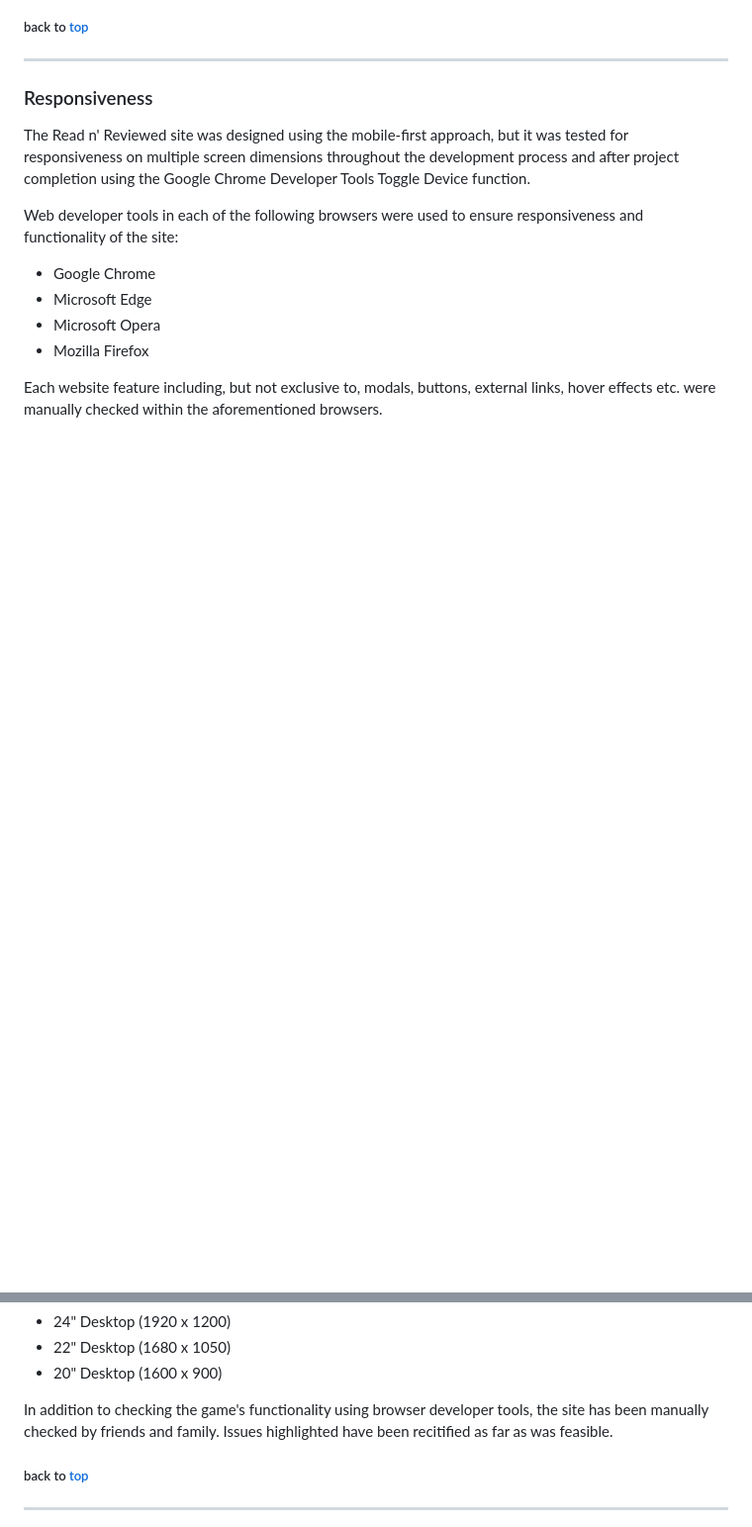
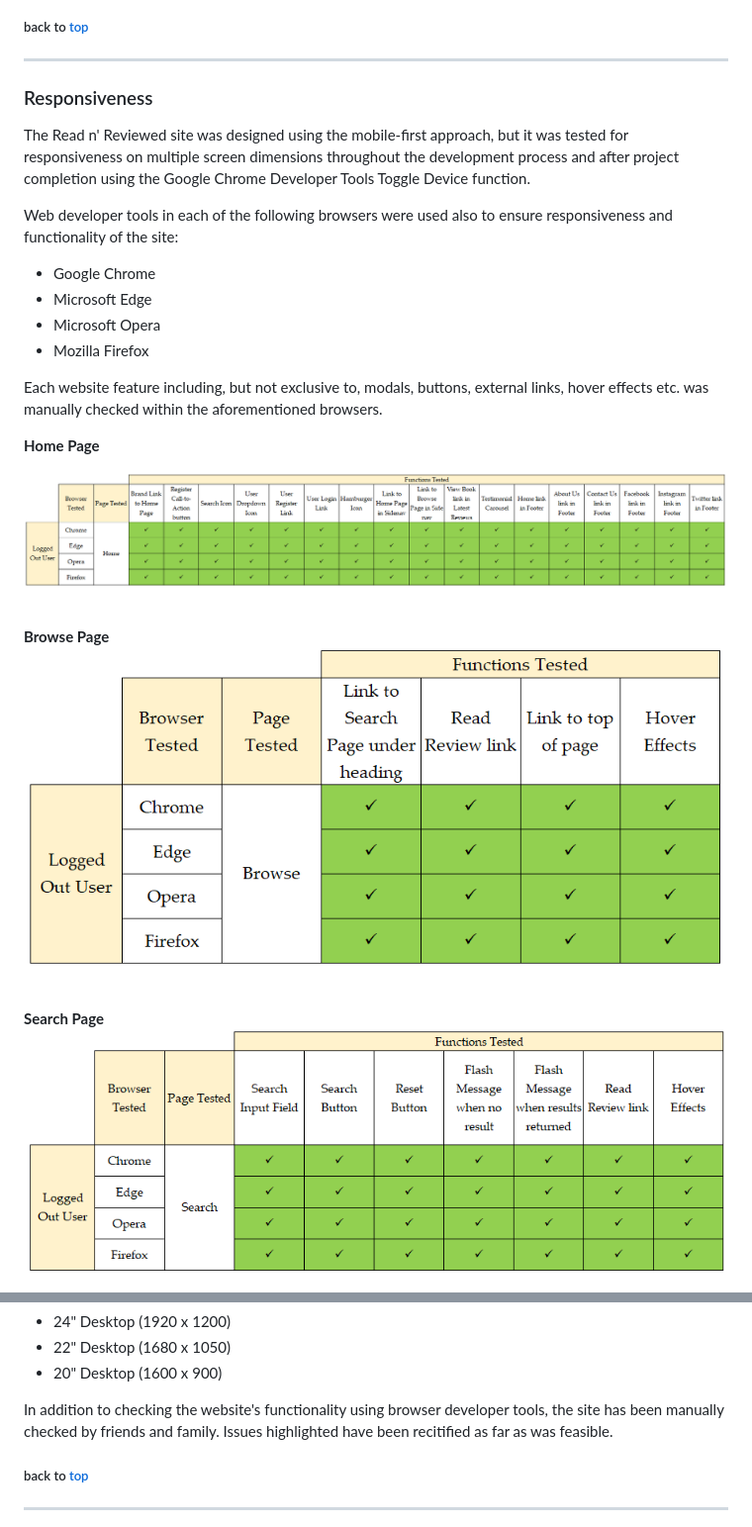
Before and after one commit to nualagr/readnreviewed, a Markdown page: README.md, 2 parts joined by grey strips. Shown: that part at 99% size. Drawn GitHub-style; pictures changed too: documentation/readme-images/browse-functions-logged-out-user.png (added), documentation/readme-images/homepage-functions-logged-out-user.png (added), documentation/readme-images/search-functions-logged-out-user.png (added); blank space fills up the shorter version.

Commit message:
docs: Write up testing of site features by a logged out user on Chrome, Edge, Opera and Firefox browsers.

```diff
--- a/README.md
+++ b/README.md
@@ -622,12 +622,27 @@ The steps taken, although limited, resulted in a noticeable improvement in Perfo
 The Read n' Reviewed site was designed using the mobile-first approach, but it was tested for responsiveness on multiple screen dimensions
 throughout the development process and after project completion using the Google Chrome Developer Tools Toggle Device function.
 
-Web developer tools in each of the following browsers were used to ensure responsiveness and functionality of the site:
+Web developer tools in each of the following browsers were used also to ensure responsiveness and functionality of the site:
 
 - Google Chrome
 - Microsoft Edge
 - Microsoft Opera
 - Mozilla Firefox
 
-Each website feature including, but not exclusive to, modals, buttons, external links, hover effects etc. were manually checked within the
+Each website feature including, but not exclusive to, modals, buttons, external links, hover effects etc. was manually checked within the
 aforementioned browsers.
+
+**Home Page**
+
+![alt text](documentation/readme-images/homepage-functions-logged-out-user.png "Grid showing the different Home page functions tests on each browser.")
+
+<br>
+
+**Browse Page**
+![alt text](documentation/readme-images/browse-functions-logged-out-user.png "Grid showing the different Browse page functions tests on each browser.")
+
+<br>
+
+**Search Page**
+![alt text](documentation/readme-images/search-functions-logged-out-user.png "Grid showing the different Search page functions tests on each browser.")
+
@@ -663,7 +694,7 @@ Within each browser the site was checked for responsiveness and functionality wh
 - 22" Desktop (1680 x 1050)
 - 20" Desktop (1600 x 900)
 
-In addition to checking the game's functionality using browser developer tools,
+In addition to checking the website's functionality using browser developer tools,
 the site has been manually checked by friends and family.  Issues highlighted have been recitified as far as was feasible.
 
 ##### back to [top](#table-of-contents)
```
Also changed, not shown: other parts of README.md (+16 -0 lines), documentation/readme-images/contact-us-functions-logged-out-user.png (added), documentation/readme-images/login-functions-logged-out-user.png (added), documentation/readme-images/register-functions-logged-out-user.png (added), 1 other file.
